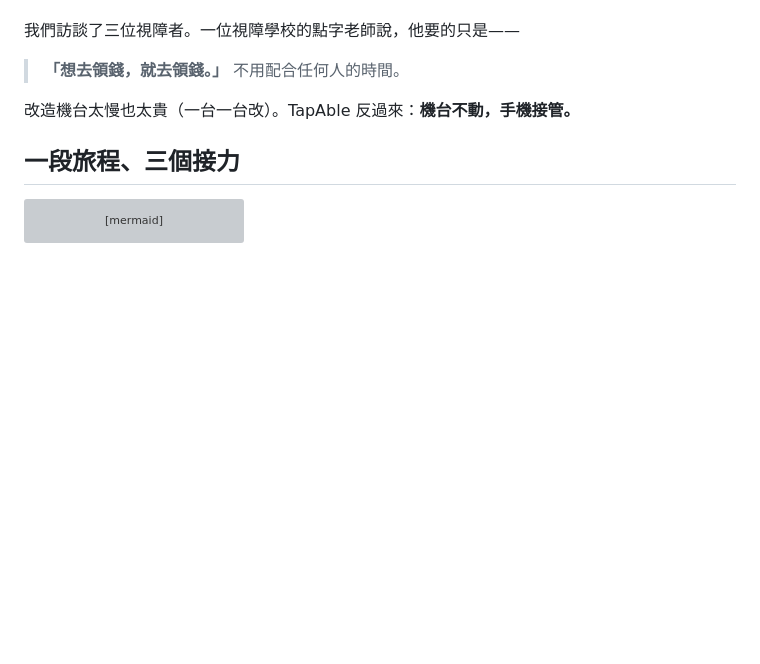
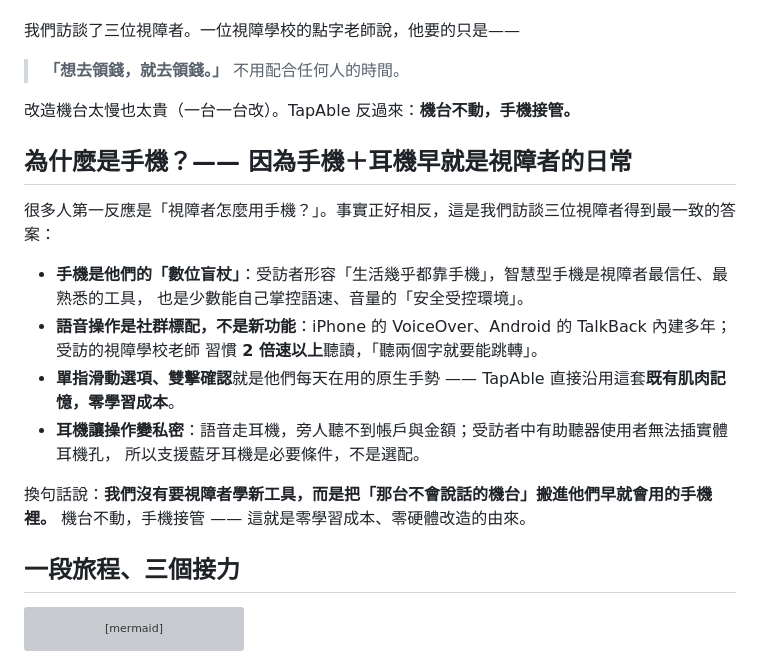
Before and after one commit to a96020183/tapable_sep, a Markdown page: README.md, the part around the change. Rendered like a GitHub page; blank space fills up the shorter version; grey boxes are pictures that could not be loaded.

Commit message:
README：加「為什麼是手機」——手機＋耳機＋滑動手勢是視障者既有日常（訪談佐證），先破評審誤解
Co-Authored-By: Claude Fable 5 <noreply@anthropic.com>

```diff
--- a/README.md
+++ b/README.md
@@ -24,6 +24,21 @@
 > **「想去領錢，就去領錢。」** 不用配合任何人的時間。
 
 改造機台太慢也太貴（一台一台改）。TapAble 反過來：**機台不動，手機接管。**
+
+## 為什麼是手機？—— 因為手機＋耳機早就是視障者的日常
+
+很多人第一反應是「視障者怎麼用手機？」。事實正好相反，這是我們訪談三位視障者得到最一致的答案：
+
+- **手機是他們的「數位盲杖」**：受訪者形容「生活幾乎都靠手機」，智慧型手機是視障者最信任、最熟悉的工具，
+  也是少數能自己掌控語速、音量的「安全受控環境」。
+- **語音操作是社群標配，不是新功能**：iPhone 的 VoiceOver、Android 的 TalkBack 內建多年；受訪的視障學校老師
+  習慣 **2 倍速以上**聽讀，「聽兩個字就要能跳轉」。
+- **單指滑動選項、雙擊確認**就是他們每天在用的原生手勢 —— TapAble 直接沿用這套**既有肌肉記憶，零學習成本**。
+- **耳機讓操作變私密**：語音走耳機，旁人聽不到帳戶與金額；受訪者中有助聽器使用者無法插實體耳機孔，
+  所以支援藍牙耳機是必要條件，不是選配。
+
+換句話說：**我們沒有要視障者學新工具，而是把「那台不會說話的機台」搬進他們早就會用的手機裡。**
+機台不動，手機接管 —— 這就是零學習成本、零硬體改造的由來。
 
 ## 一段旅程、三個接力
 
```
